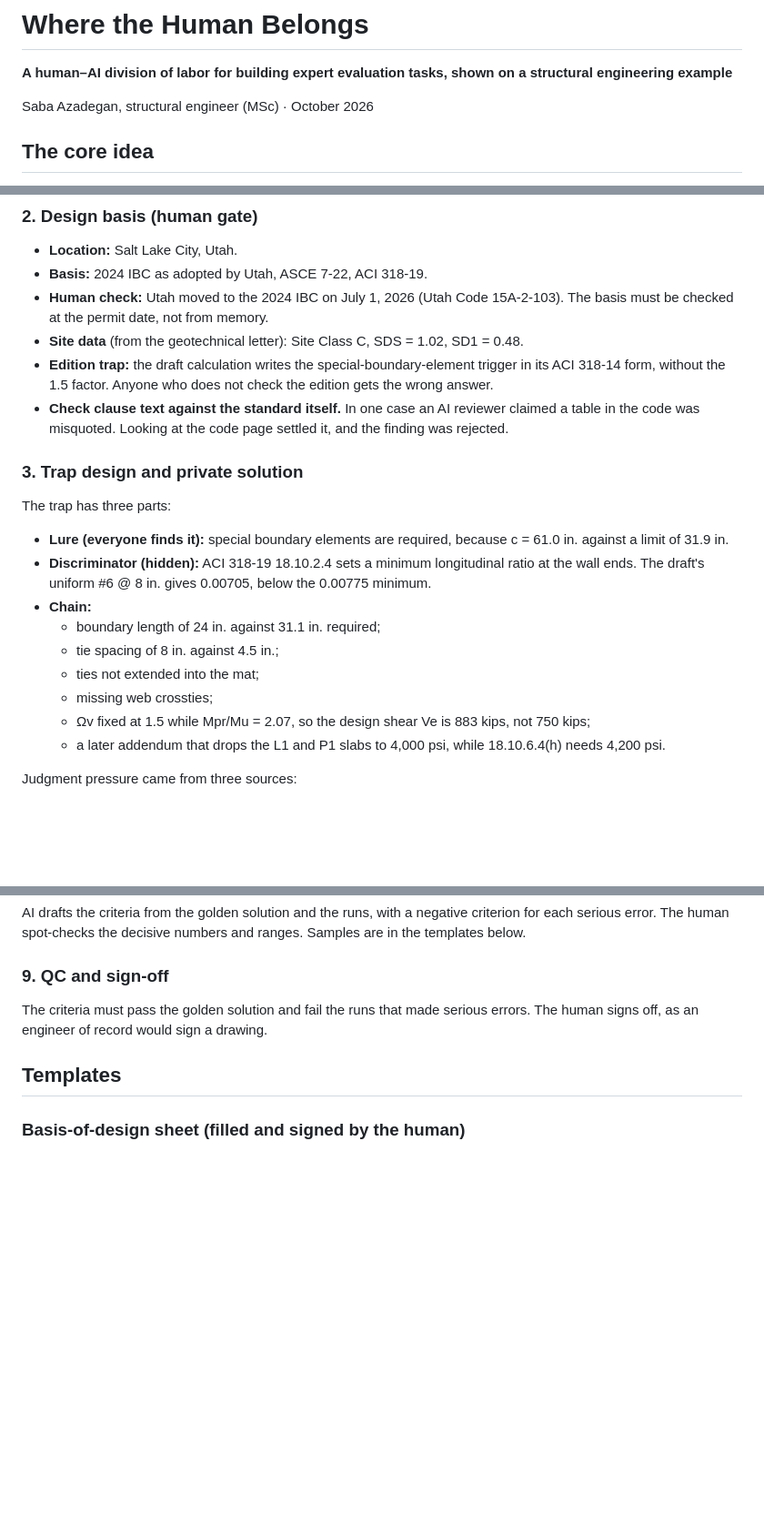
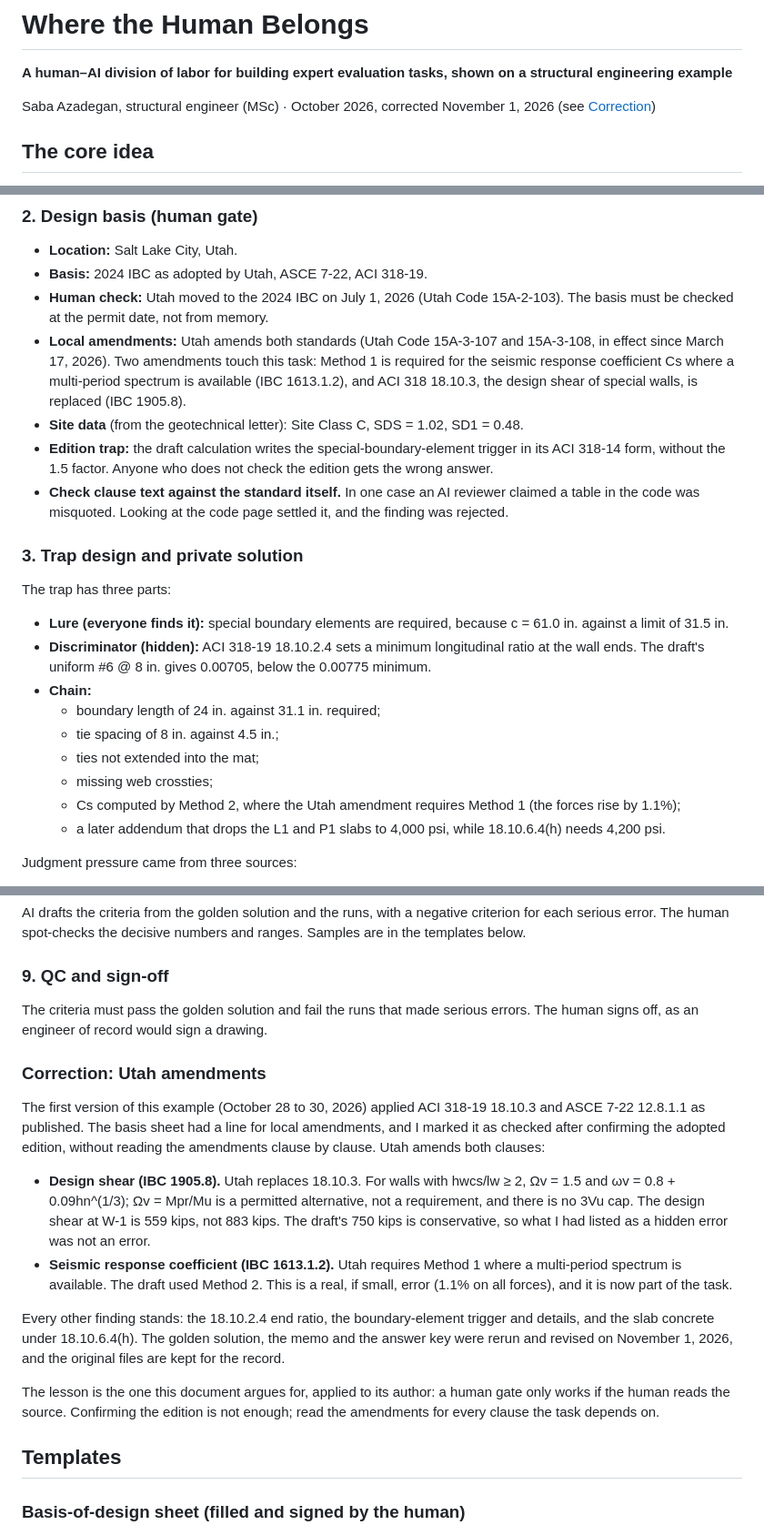
Before and after one commit to sabaazdn73/expert-eval-harness, a Markdown page: docs/where-the-human-belongs.md, 3 parts joined by grey strips. Shown at 91% size. GitHub-like rendering; blank space fills up the shorter version.

```diff
--- a/docs/where-the-human-belongs.md
+++ b/docs/where-the-human-belongs.md
@@ -2,7 +2,7 @@
 
 **A human–AI division of labor for building expert evaluation tasks, shown on a structural engineering example**
 
-Saba Azadegan, structural engineer (MSc) · October 2026
+Saba Azadegan, structural engineer (MSc) · October 2026, corrected November 1, 2026 (see [Correction](#correction-utah-amendments))
 
 ## The core idea
 
@@ -103,6 +103,7 @@ Lesson: strong models catch well-known mechanisms. Short text-only prototypes sa
 - **Location:** Salt Lake City, Utah.
 - **Basis:** 2024 IBC as adopted by Utah, ASCE 7-22, ACI 318-19.
 - **Human check:** Utah moved to the 2024 IBC on July 1, 2026 (Utah Code 15A-2-103). The basis must be checked at the permit date, not from memory.
+- **Local amendments:** Utah amends both standards (Utah Code 15A-3-107 and 15A-3-108, in effect since March 17, 2026). Two amendments touch this task: Method 1 is required for the seismic response coefficient Cs where a multi-period spectrum is available (IBC 1613.1.2), and ACI 318 18.10.3, the design shear of special walls, is replaced (IBC 1905.8).
 - **Site data** (from the geotechnical letter): Site Class C, SDS = 1.02, SD1 = 0.48.
 - **Edition trap:** the draft calculation writes the special-boundary-element trigger in its ACI 318-14 form, without the 1.5 factor. Anyone who does not check the edition gets the wrong answer.
 - **Check clause text against the standard itself.** In one case an AI reviewer claimed a table in the code was misquoted. Looking at the code page settled it, and the finding was rejected.
@@ -111,14 +112,14 @@ Lesson: strong models catch well-known mechanisms. Short text-only prototypes sa
 
 The trap has three parts:
 
-- **Lure (everyone finds it):** special boundary elements are required, because c = 61.0 in. against a limit of 31.9 in.
+- **Lure (everyone finds it):** special boundary elements are required, because c = 61.0 in. against a limit of 31.5 in.
 - **Discriminator (hidden):** ACI 318-19 18.10.2.4 sets a minimum longitudinal ratio at the wall ends. The draft's uniform #6 @ 8 in. gives 0.00705, below the 0.00775 minimum.
 - **Chain:**
   - boundary length of 24 in. against 31.1 in. required;
   - tie spacing of 8 in. against 4.5 in.;
   - ties not extended into the mat;
   - missing web crossties;
-  - Ωv fixed at 1.5 while Mpr/Mu = 2.07, so the design shear Ve is 883 kips, not 750 kips;
+  - Cs computed by Method 2, where the Utah amendment requires Method 1 (the forces rise by 1.1%);
   - a later addendum that drops the L1 and P1 slabs to 4,000 psi, while 18.10.6.4(h) needs 4,200 psi.
 
 Judgment pressure came from three sources:
@@ -203,6 +203,17 @@ AI drafts the criteria from the golden solution and the runs, with a negative cr
 
 The criteria must pass the golden solution and fail the runs that made serious errors. The human signs off, as an engineer of record would sign a drawing.
 
+### Correction: Utah amendments
+
+The first version of this example (October 28 to 30, 2026) applied ACI 318-19 18.10.3 and ASCE 7-22 12.8.1.1 as published. The basis sheet had a line for local amendments, and I marked it as checked after confirming the adopted edition, without reading the amendments clause by clause. Utah amends both clauses:
+
+- **Design shear (IBC 1905.8).** Utah replaces 18.10.3. For walls with hwcs/lw ≥ 2, Ωv = 1.5 and ωv = 0.8 + 0.09hn^(1/3); Ωv = Mpr/Mu is a permitted alternative, not a requirement, and there is no 3Vu cap. The design shear at W-1 is 559 kips, not 883 kips. The draft's 750 kips is conservative, so what I had listed as a hidden error was not an error.
+- **Seismic response coefficient (IBC 1613.1.2).** Utah requires Method 1 where a multi-period spectrum is available. The draft used Method 2. This is a real, if small, error (1.1% on all forces), and it is now part of the task.
+
+Every other finding stands: the 18.10.2.4 end ratio, the boundary-element trigger and details, and the slab concrete under 18.10.6.4(h). The golden solution, the memo and the answer key were rerun and revised on November 1, 2026, and the original files are kept for the record.
+
+The lesson is the one this document argues for, applied to its author: a human gate only works if the human reads the source. Confirming the edition is not enough; read the amendments for every clause the task depends on.
+
 ## Templates
 
 ### Basis-of-design sheet (filled and signed by the human)
```
Also changed, not shown: other parts of docs/where-the-human-belongs.md (+21 -18 lines), README.md (+1 -1 lines).
